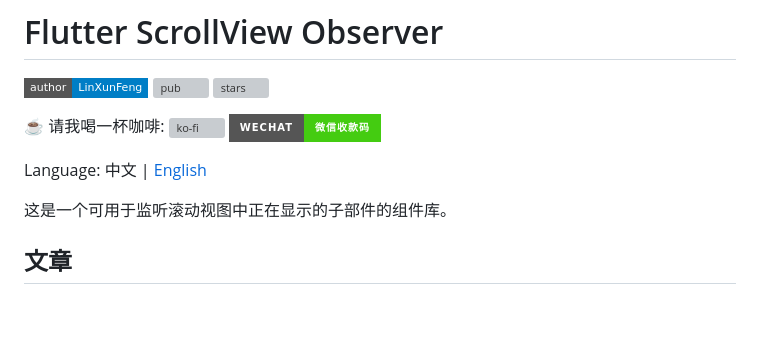
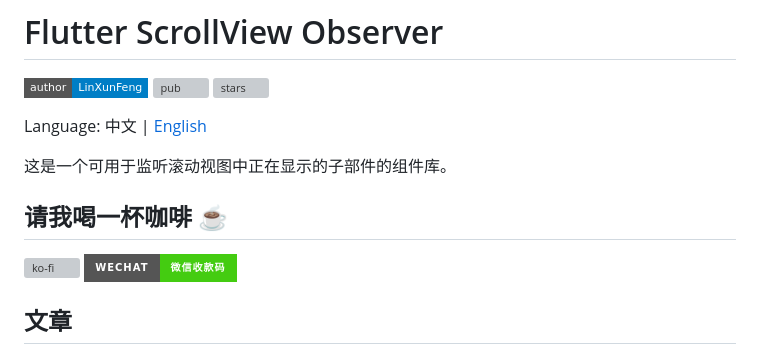
Before and after one commit to fluttercandies/flutter_scrollview_observer, a Markdown page: README-zh.md, the part around the change. Rendered like a GitHub page; badges without logos; blank space fills up the shorter version; grey boxes are pictures that could not be loaded.

Commit message:
docs: README

```diff
--- a/README-zh.md
+++ b/README-zh.md
@@ -2,12 +2,13 @@
 
 [![author](https://img.shields.io/badge/author-LinXunFeng-blue.svg?style=flat-square&logo=Iconify)](https://github.com/LinXunFeng/) [![pub](https://img.shields.io/pub/v/scrollview_observer?&style=flat-square&label=pub&logo=dart)](https://pub.dev/packages/scrollview_observer) [![stars](https://img.shields.io/github/stars/LinXunFeng/flutter_scrollview_observer?style=flat-square&logo=github)](https://github.com/LinXunFeng/flutter_scrollview_observer)
 
-
-☕ 请我喝一杯咖啡: [![ko-fi](https://ko-fi.com/img/githubbutton_sm.svg)](https://ko-fi.com/T6T4JKVRP) [![wechat](https://img.shields.io/static/v1?label=WeChat&message=微信收款码&color=brightgreen&style=for-the-badge&logo=WeChat)](https://cdn.jsdelivr.net/gh/FullStackAction/PicBed@resource20220417121922/image/202303181116760.jpeg)
-
 Language: 中文 | [English](https://github.com/LinXunFeng/flutter_scrollview_observer)
 
 这是一个可用于监听滚动视图中正在显示的子部件的组件库。
+
+## 请我喝一杯咖啡 ☕
+
+[![ko-fi](https://ko-fi.com/img/githubbutton_sm.svg)](https://ko-fi.com/T6T4JKVRP) [![wechat](https://img.shields.io/static/v1?label=WeChat&message=微信收款码&color=brightgreen&style=for-the-badge&logo=WeChat)](https://cdn.jsdelivr.net/gh/FullStackAction/PicBed@resource20220417121922/image/202303181116760.jpeg)
 
 ## 文章
 
```
Also changed, not shown: README.md (+3 -2 lines).
